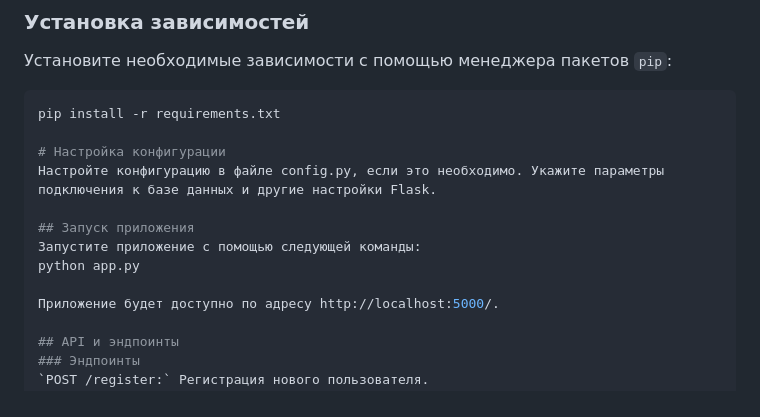
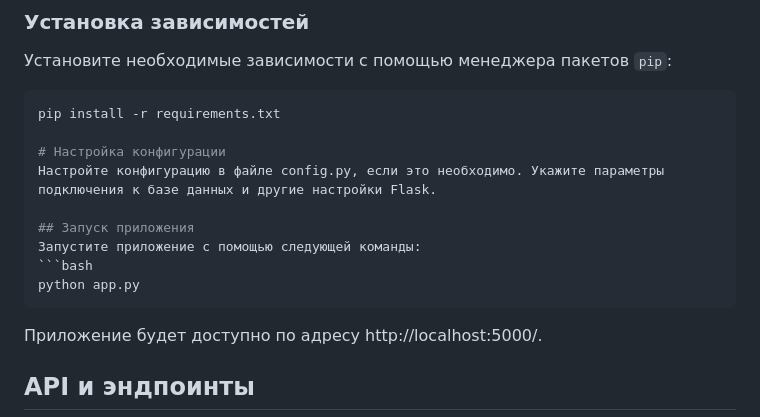
Before and after one commit to Ryota77777/AdminWebsite, a Markdown page: README.md, the part around the change. Drawn GitHub-style.

````diff
--- a/README.md
+++ b/README.md
@@ -39,8 +39,9 @@ pip install -r requirements.txt
 
 ## Запуск приложения
 Запустите приложение с помощью следующей команды:
+```bash
 python app.py
-
+```
 Приложение будет доступно по адресу http://localhost:5000/.
 
 ## API и эндпоинты
````
